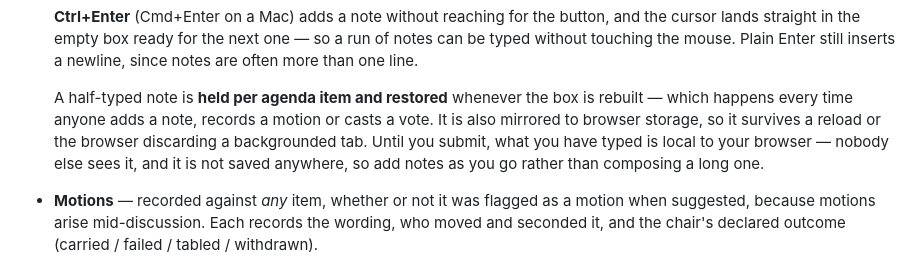
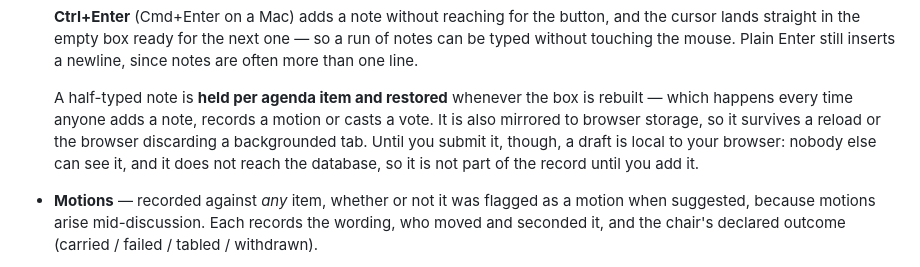
Before and after one commit to akuehnl/TCAAPP, a Markdown page: README.md, the part around the change. Drawn GitHub-style.

Commit message:
Correct a stale README line about drafts not being saved
Drafts are now held per item and mirrored to browser storage, so the previous
wording contradicted the behaviour. They are still local to the browser and
not part of the record until submitted, which is the part worth keeping.

Co-Authored-By: Claude Opus 5 <noreply@anthropic.com>

```diff
--- a/README.md
+++ b/README.md
@@ -132,9 +132,9 @@ During the meeting, each approved item carries its own minutes block:
   A half-typed note is **held per agenda item and restored** whenever the box
   is rebuilt — which happens every time anyone adds a note, records a motion or
   casts a vote. It is also mirrored to browser storage, so it survives a reload
-  or the browser discarding a backgrounded tab. Until you submit, what you have typed is local to your browser —
-  nobody else sees it, and it is not saved anywhere, so add notes as you go
-  rather than composing a long one.
+  or the browser discarding a backgrounded tab. Until you submit it, though, a
+  draft is local to your browser: nobody else can see it, and it does not reach
+  the database, so it is not part of the record until you add it.
 - **Motions** — recorded against *any* item, whether or not it was flagged as
   a motion when suggested, because motions arise mid-discussion. Each records
   the wording, who moved and seconded it, and the chair's declared outcome
```
